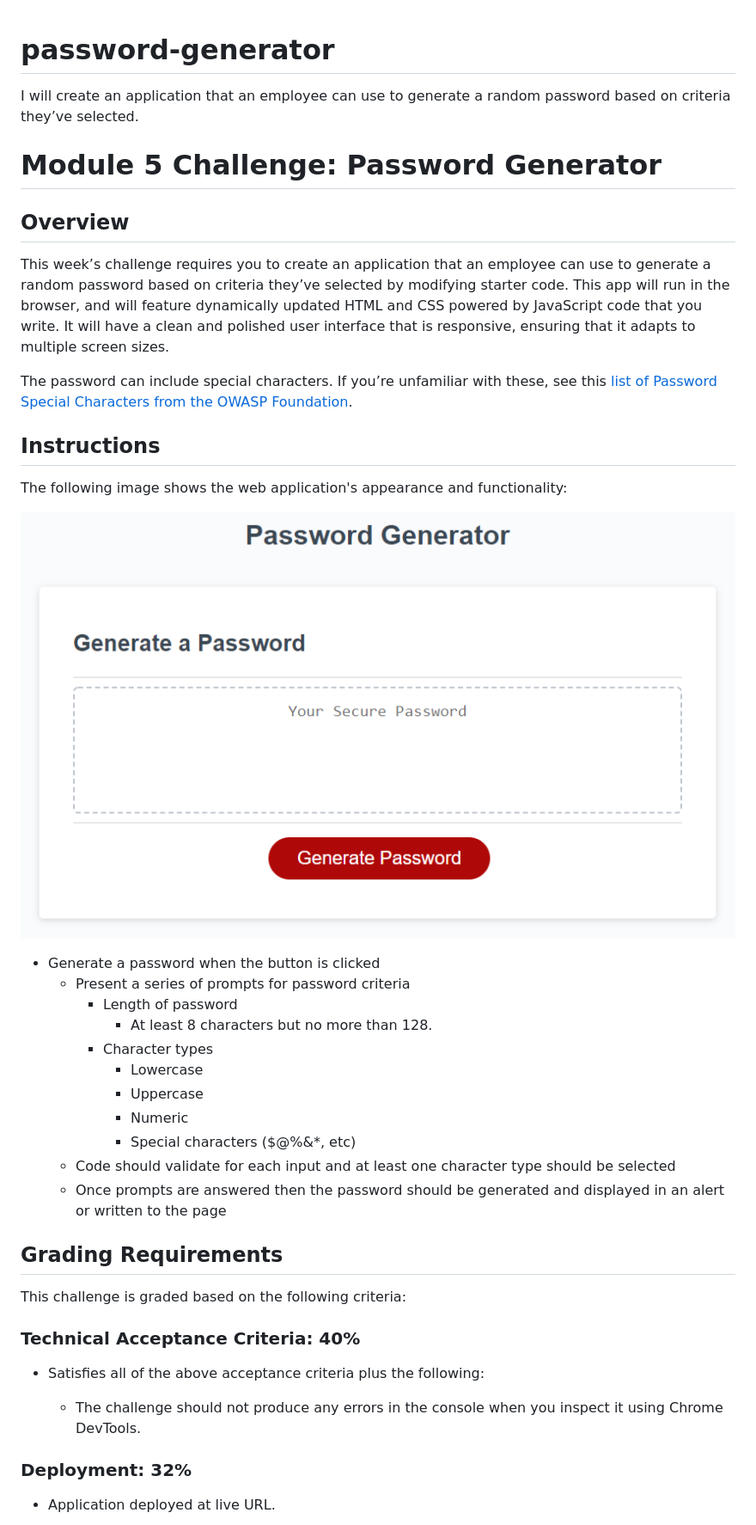
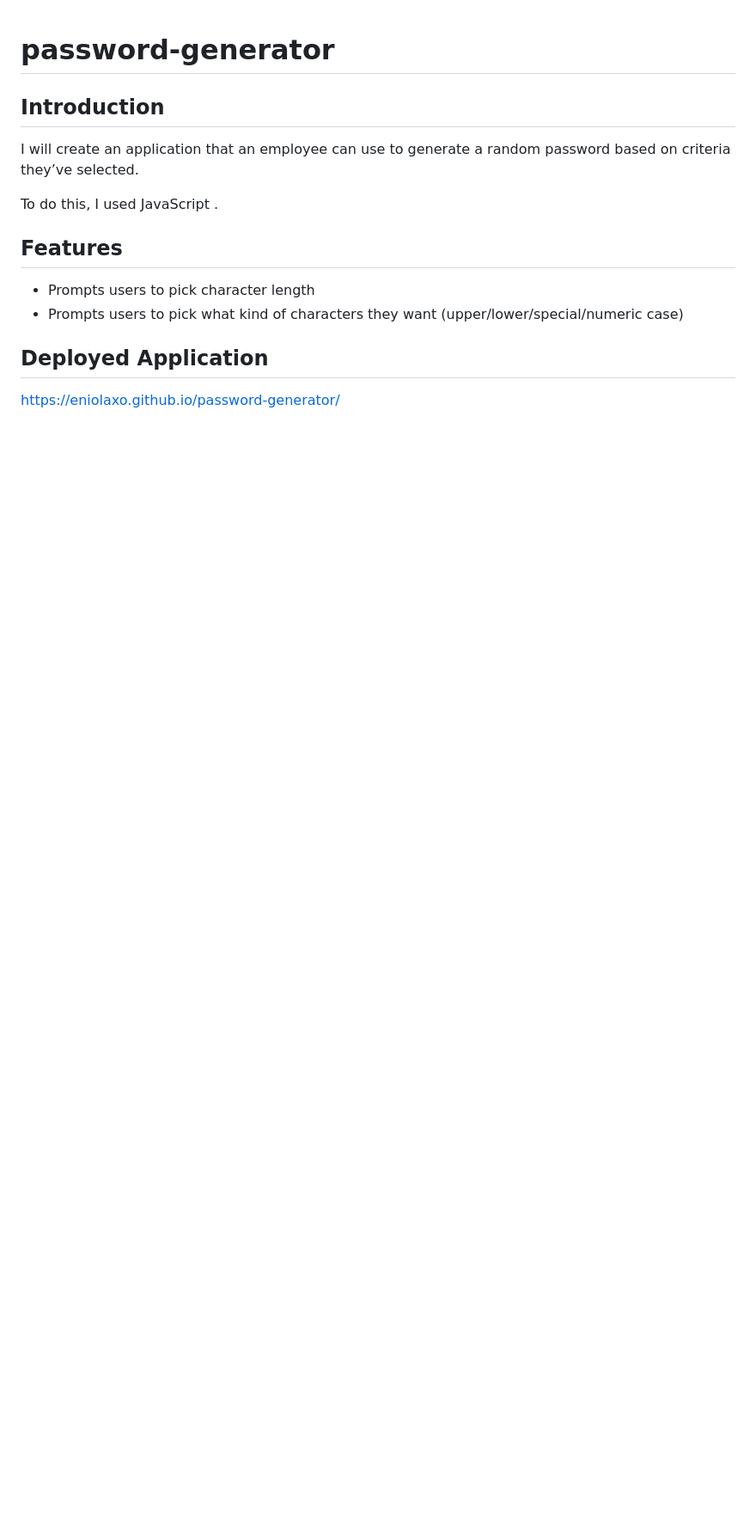
Before and after one commit to eniolaxo/password-generator, a Markdown page: README.md, the part around the change printed below. Shown: that part at 86% size. GitHub-like rendering; blank space fills up the shorter version.

```diff
--- a/README.md
+++ b/README.md
@@ -1,44 +1,14 @@
 # password-generator
+
+## Introduction
 I will create an application that an employee can use to generate a random password based on criteria they’ve selected.
 
-# Module 5 Challenge: Password Generator
+To do this, I used JavaScript .
 
-## Overview
+## Features
+- Prompts users to pick character length
+- Prompts users to pick what kind of characters they want (upper/lower/special/numeric case)
 
-This week’s challenge requires you to create an application that an employee can use to generate a random password based on criteria they’ve selected by modifying starter code. This app will run in the browser, and will feature dynamically updated HTML and CSS powered by JavaScript code that you write. It will have a clean and polished user interface that is responsive, ensuring that it adapts to multiple screen sizes.
+## Deployed Application
+https://eniolaxo.github.io/password-generator/
 
-The password can include special characters. If you’re unfamiliar with these, see this [list of Password Special Characters from the OWASP Foundation](https://www.owasp.org/index.php/Password_special_characters).
-
-## Instructions
-
-The following image shows the web application's appearance and functionality:
-
-![password generator demo](./assets/05-javascript-challenge-demo.png)
-
-
-* Generate a password when the button is clicked
-  * Present a series of prompts for password criteria
-    * Length of password
-      * At least 8 characters but no more than 128.
-    * Character types
-      * Lowercase
-      * Uppercase
-      * Numeric
-      * Special characters ($@%&*, etc)
-  * Code should validate for each input and at least one character type should be selected
-  * Once prompts are answered then the password should be generated and displayed in an alert or written to the page
-
-## Grading Requirements
-
-This challenge is graded based on the following criteria:
-
-### Technical Acceptance Criteria: 40%
-
-* Satisfies all of the above acceptance criteria plus the following:
-
-  * The challenge should not produce any errors in the console when you inspect it using Chrome DevTools.
-
-### Deployment: 32%
-
-* Application deployed at live URL.
-
```
Also changed, not shown: other parts of README.md (+1 -38 lines), 2023-02-16-16-40-23.png (added).
